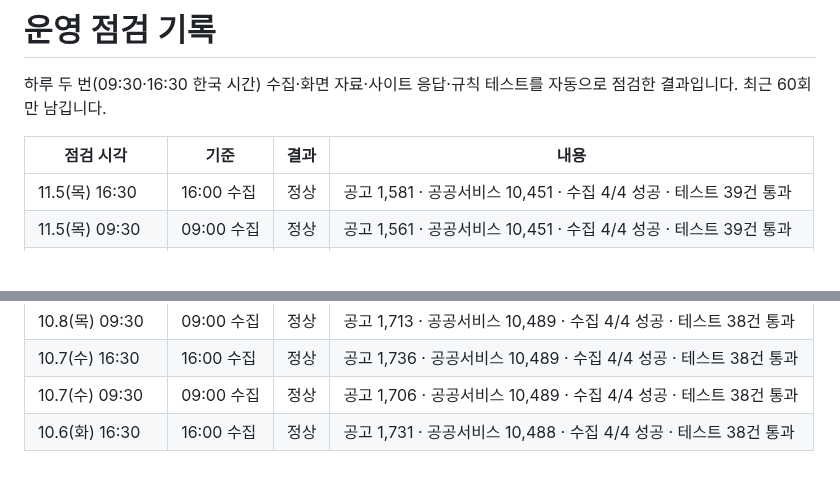
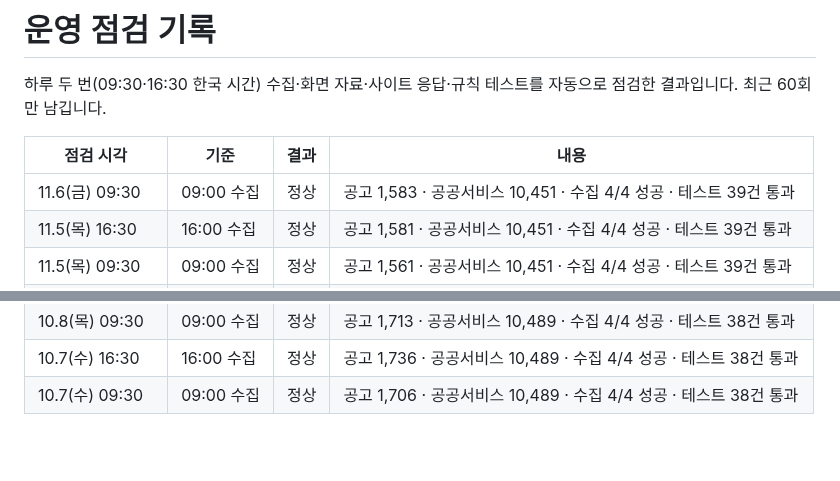
Before and after one commit to Dj-Lee2/jiwonmoa, a Markdown page: status/checks.md, 2 parts joined by grey strips. Rendered like a GitHub page; blank space fills up the shorter version.

```diff
--- a/status/checks.md
+++ b/status/checks.md
@@ -4,6 +4,7 @@
 
 | 점검 시각 | 기준 | 결과 | 내용 |
 |---|---|---|---|
+| 11.6(금) 09:30 | 09:00 수집 | 정상 | 공고 1,583 · 공공서비스 10,451 · 수집 4/4 성공 · 테스트 39건 통과 |
 | 11.5(목) 16:30 | 16:00 수집 | 정상 | 공고 1,581 · 공공서비스 10,451 · 수집 4/4 성공 · 테스트 39건 통과 |
 | 11.5(목) 09:30 | 09:00 수집 | 정상 | 공고 1,561 · 공공서비스 10,451 · 수집 4/4 성공 · 테스트 39건 통과 |
 | 11.4(수) 16:30 | 16:00 수집 | 정상 | 공고 1,568 · 공공서비스 10,451 · 수집 4/4 성공 · 테스트 39건 통과 |
@@ -63,4 +64,3 @@
 | 10.8(목) 09:30 | 09:00 수집 | 정상 | 공고 1,713 · 공공서비스 10,489 · 수집 4/4 성공 · 테스트 38건 통과 |
 | 10.7(수) 16:30 | 16:00 수집 | 정상 | 공고 1,736 · 공공서비스 10,489 · 수집 4/4 성공 · 테스트 38건 통과 |
 | 10.7(수) 09:30 | 09:00 수집 | 정상 | 공고 1,706 · 공공서비스 10,489 · 수집 4/4 성공 · 테스트 38건 통과 |
-| 10.6(화) 16:30 | 16:00 수집 | 정상 | 공고 1,731 · 공공서비스 10,488 · 수집 4/4 성공 · 테스트 38건 통과 |
```
Also changed, not shown: README.md (+1 -1 lines).
